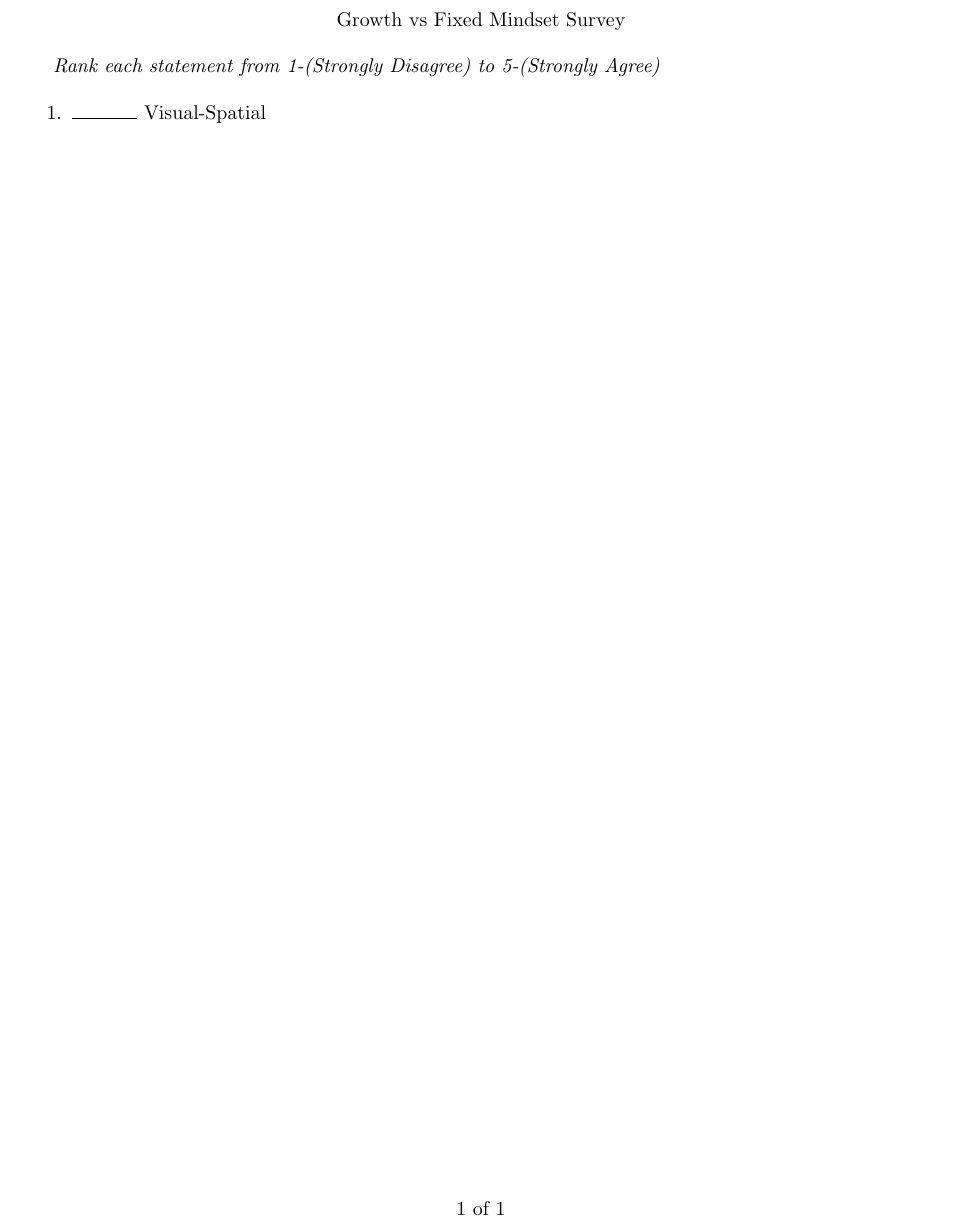
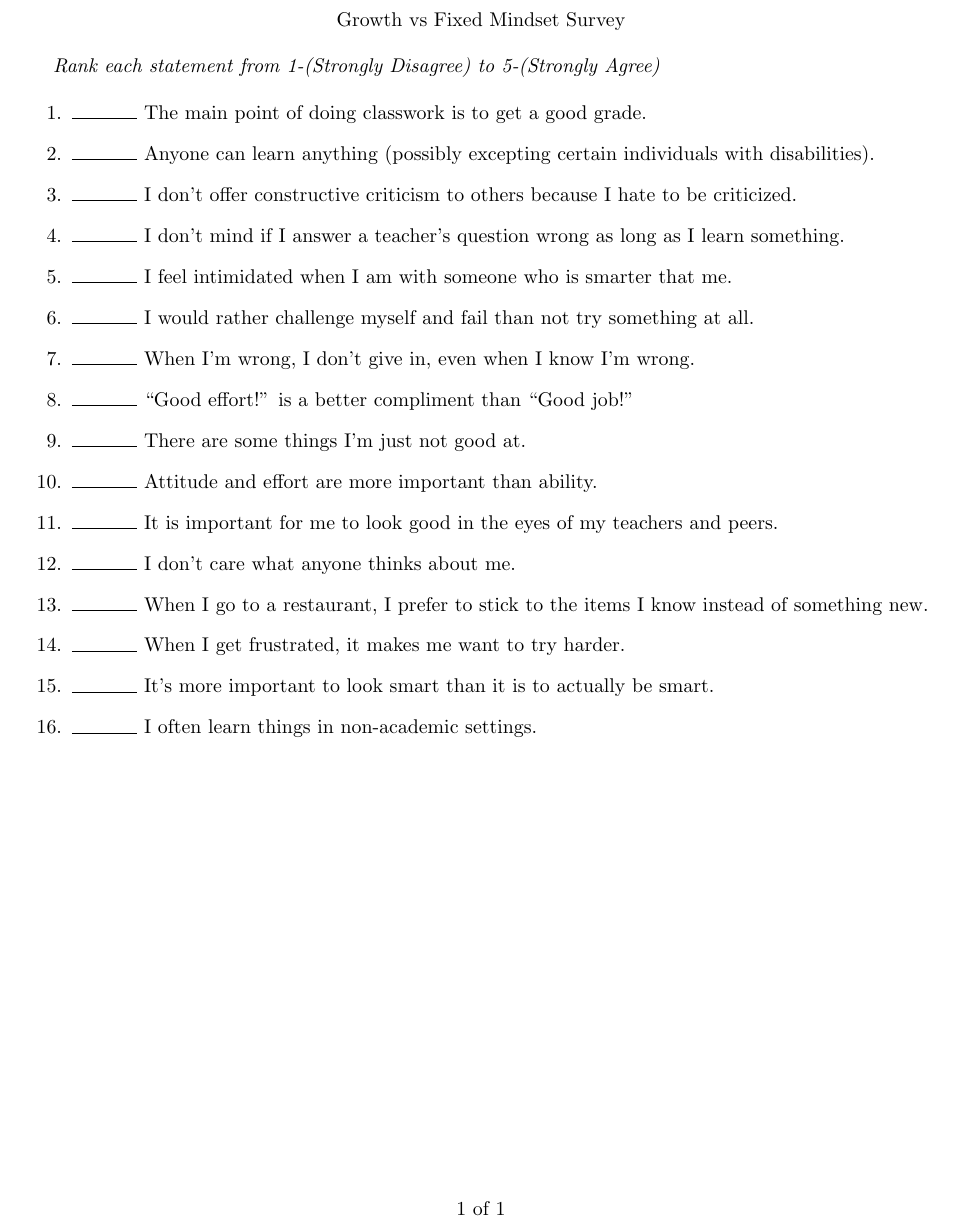
Before and after one commit to kb5vei/SCivault, a LaTeX problem sheet (Physics/TPT/Unit 1: Learning Profiles/Assignment 1.02 - Growth vs Fixed Mindset.tex): part of the page, cut so that both start at the same text. Compiled offline with pdfLaTeX.

Commit message:
Fixed 1.02 Typo

```diff
--- a/Physics/TPT/Unit 1: Learning Profiles/Assignment 1.02 - Growth vs Fixed Mindset.tex
+++ b/Physics/TPT/Unit 1: Learning Profiles/Assignment 1.02 - Growth vs Fixed Mindset.tex
@@ -29,7 +29,45 @@ heightrounded, % to avoid spurious underfull messages
 
 
 
-	\item \rule{.5in}{.01in}  Visual-Spatial
+	\item \rule{.5in}{.01in}  The main point of doing classwork is to get a good grade.
+
+	\item \rule{.5in}{.01in} Anyone can learn anything (possibly excepting certain individuals with disabilities).
+
+	\item \rule{.5in}{.01in} I don't offer constructive criticism to others because I hate to be criticized.
+
+	\item \rule{.5in}{.01in} I don't mind if I answer a teacher's question wrong as long as I learn something.
+
+	\item \rule{.5in}{.01in} I feel intimidated when I am with someone who is smarter that me.
+
+	\item \rule{.5in}{.01in} I would rather challenge myself and fail than not try something at all.
+
+	\item \rule{.5in}{.01in} When I'm wrong, I don't give in, even when I know I'm wrong.
+
+	\item \rule{.5in}{.01in} ``Good effort!'' is a better compliment than ``Good job!''
+
+	\item \rule{.5in}{.01in} There are some things I'm just not good at.
+
+	\item \rule{.5in}{.01in} Attitude and effort are more important than ability.
+
+	\item \rule{.5in}{.01in} It is important for me to look good in the eyes of my teachers and peers.
+
+	\item \rule{.5in}{.01in} I don't care what anyone thinks about me.
+
+	\item \rule{.5in}{.01in} When I go to a restaurant, I prefer to stick to the items I know instead of something new.
+
+	\item \rule{.5in}{.01in} When I get frustrated, it makes me want to try harder.
+
+	\item \rule{.5in}{.01in} It's more important to look smart than it is to actually be smart.
+
+	\item \rule{.5in}{.01in} I often learn things in non-academic settings.
+
+
+
+
+
+
+
+
 
 
 
```
Also changed, not shown: Physics/TPT/Unit 1: Learning Profiles/Assignment 1.02 - Growth vs Fixed Mindset.pdf, 2 other files.
